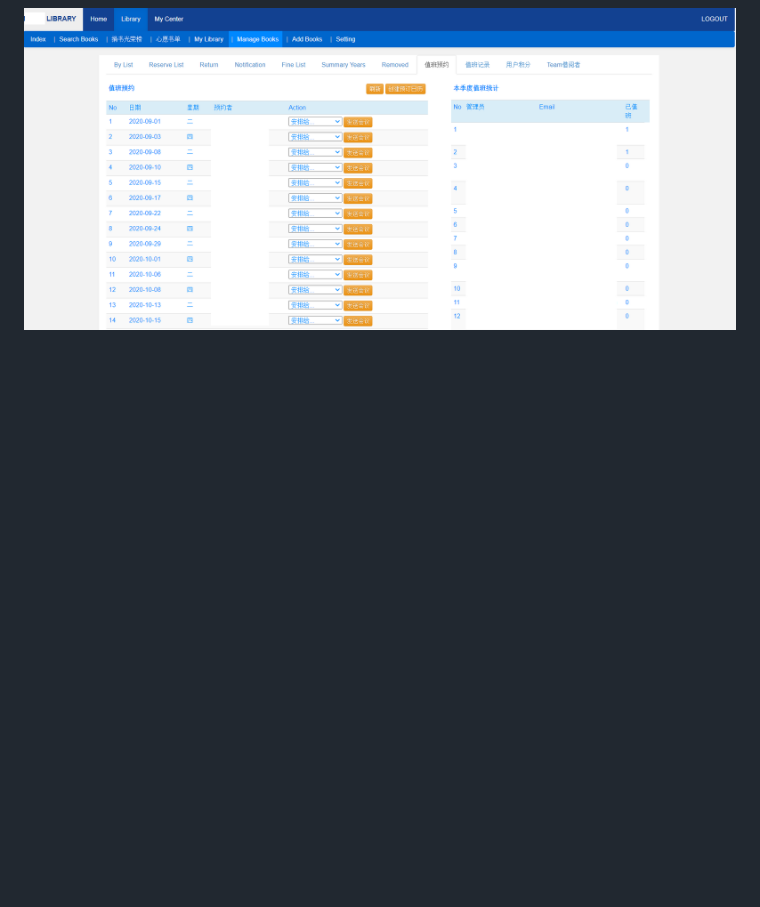
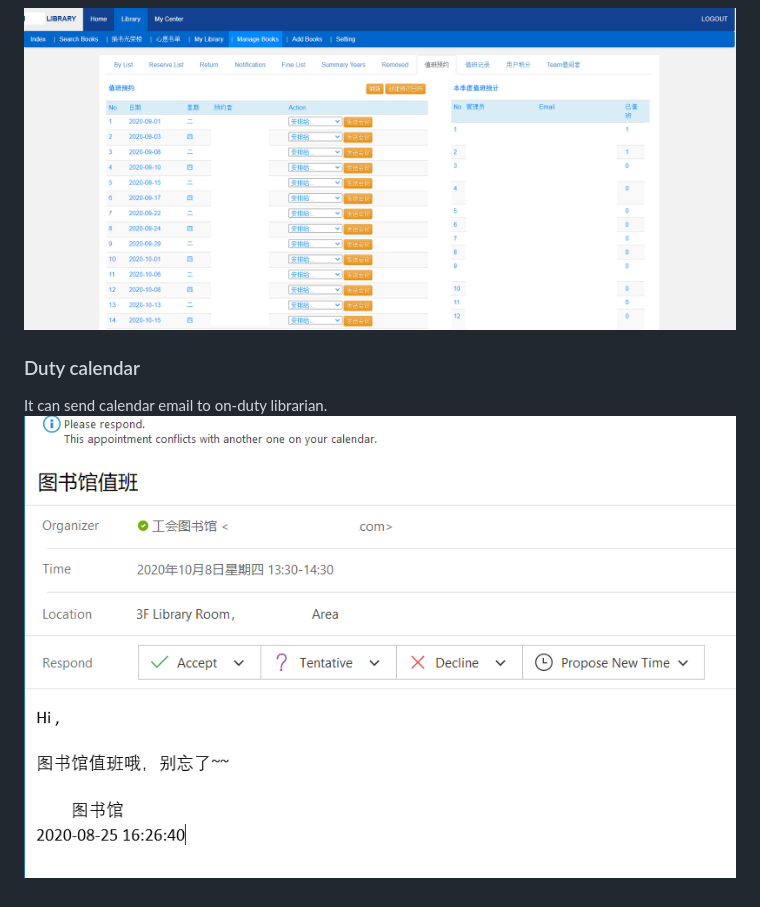
Before and after one commit to onecmd/onelibrary, a Markdown page: README.md, the part around the change. GitHub-like rendering; pictures changed too: doc/images/duty_calendar.PNG (added); blank space fills up the shorter version.

Commit message:
Add calendar readme

```diff
--- a/README.md
+++ b/README.md
@@ -96,3 +96,7 @@ sh ./run.sh restart
 
 ###  Duty arrangement
 ![Duty arrangement](./doc/images/duty_plan.PNG)
+
+### Duty calendar
+It can send calendar email to on-duty librarian.
+![Duty calendar](./doc/images/duty_calendar.PNG)
```
